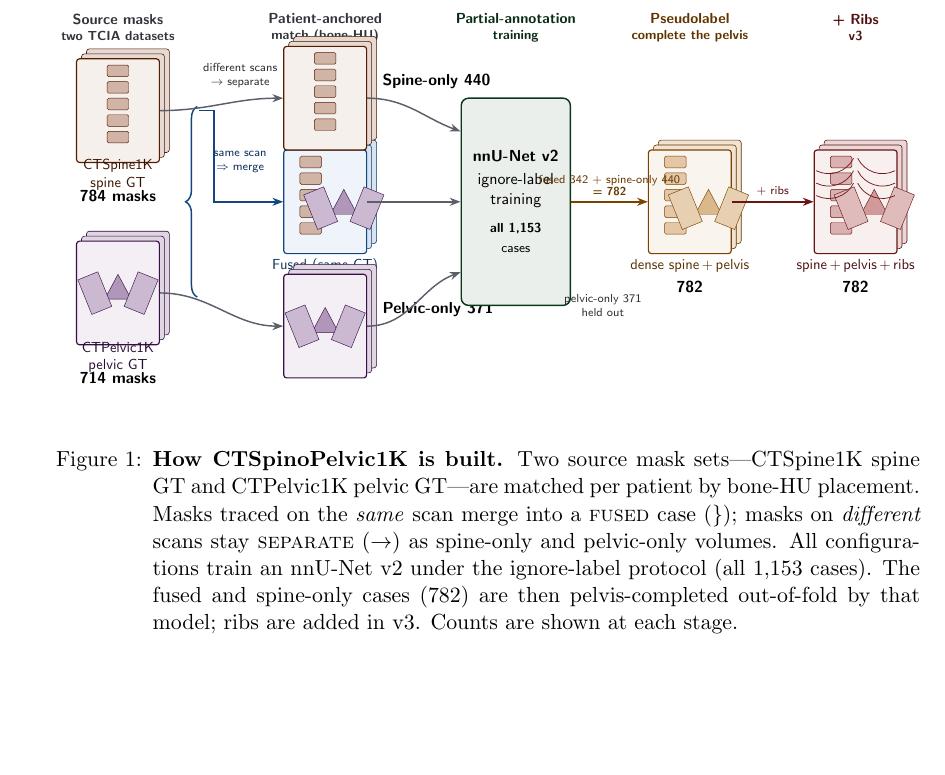
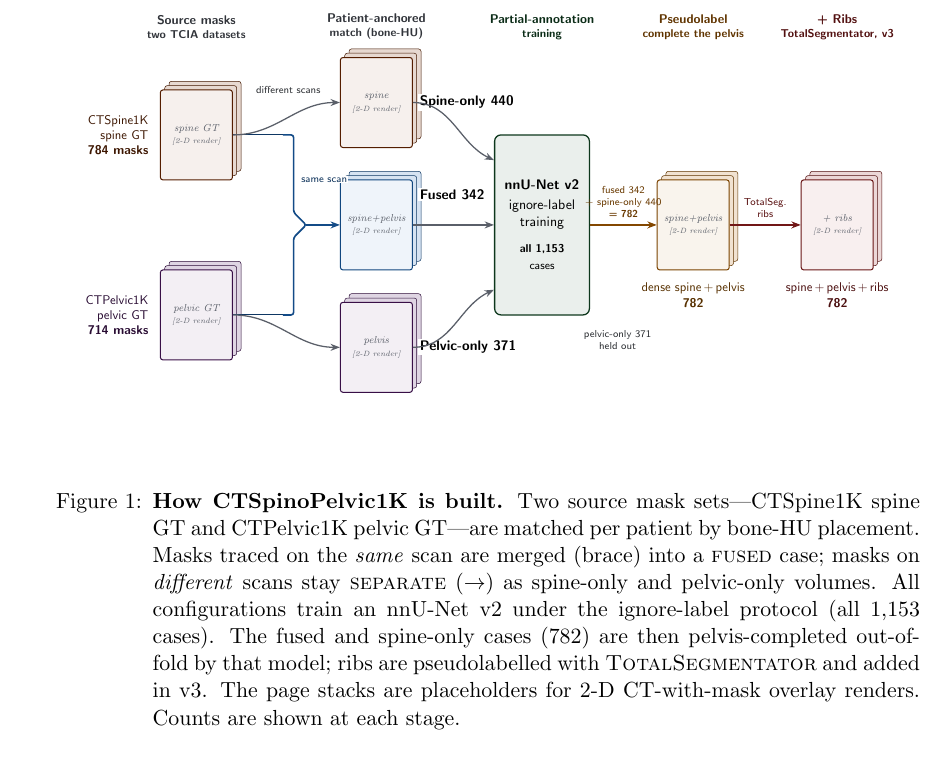
Before and after one commit to Gregory-Schwing-MD-PhD/CTSpinoPelvic1K, a LaTeX paper (mlhc/full-paper-template.tex): part of page 2 of 22, cut so that both start at the same text, the shorter picture padded with empty space. Compiled offline with pdfLaTeX.

Commit message:
visual abstract: draw the } merge as TikZ paths (no literal brace), de-cramp, render slots, TotalSeg ribs
- } merge is now an explicit \draw path with a spike pointing at Fused (no \} char,
  which was both rendering oddly and confusing brace counting); caption reworded.
- De-cramp: phase headers raised to y=5.5 (clear of the stacks), source labels moved
  to the left, match-column counts white-filled over the arrows, and a padded
  \useasboundingbox adds margins + space before the caption.
- Book-pages are now \includegraphics render slots (\vacSpine ... \vacRibs) with
  placeholders; redefine a slot to drop in a real CT+mask overlay.
- Ribs credited to TotalSegmentator (header + caption). Document verified balanced.

Co-Authored-By: Claude Opus 4.8 <noreply@anthropic.com>

```diff
--- a/mlhc/full-paper-template.tex
+++ b/mlhc/full-paper-template.tex
@@ -60,7 +60,8 @@
   pback/.style={draw=#1!55!black, fill=#1!18, rounded corners=2pt,
                 minimum width=2.0cm, minimum height=2.5cm, line width=0.4pt},
   pfront/.style={draw=#1!70!black, fill=#1!7, rounded corners=2pt,
-                 minimum width=2.0cm, minimum height=2.5cm, line width=0.8pt},
+                 minimum width=2.0cm, minimum height=2.5cm, line width=0.8pt,
+                 inner sep=1.4pt},
   flow/.style={-{Stealth[length=2.6mm]}, line width=1.0pt, draw=vacgray},
   hdr/.style={font=\sffamily\bfseries\small, text=#1!55!black, align=center},
   lbl/.style={font=\sffamily\small, align=center, text=#1!50!black},
@@ -93,3 +87,10 @@
+\newcommand{\vacSpine}     {\vacph{spine GT}}
+\newcommand{\vacPelvis}    {\vacph{pelvic GT}}
+\newcommand{\vacFused}     {\vacph{spine+pelvis}}
+\newcommand{\vacSpineOnly} {\vacph{spine}}
+\newcommand{\vacPelvicOnly}{\vacph{pelvis}}
+\newcommand{\vacDense}     {\vacph{spine+pelvis}}
+\newcommand{\vacRibs}      {\vacph{+ ribs}}
 
 \jmlrvolume{[VOLUME \# TBD]}
 \jmlryear{2026}
@@ -177,72 +178,82 @@ dataset README.
 repositories.
 
 % ── FIGURE: Visual abstract ──────────────────────────────────────────────────
+% To use real renders, redefine the slots just before this figure, e.g.:
+%   \renewcommand{\vacSpine}{\includegraphics[width=1.9cm,height=2.4cm]{images/va/spine.png}}
 \begin{figure*}[t]
 \floatconts{fig:visual_abstract}
   {\caption{\textbf{How \dataset{} is built.}
     Two source mask sets---CTSpine1K spine GT and CTPelvic1K pelvic GT---are
     matched per patient by bone-HU placement. Masks traced on the \emph{same}
-    scan merge into a \textsc{fused} case (\}); masks on \emph{different} scans
-    stay \textsc{separate} ($\rightarrow$) as spine-only and pelvic-only volumes.
-    All configurations train an nnU-Net v2 under the ignore-label protocol (all
-    1{,}153 cases). The fused and spine-only cases (782) are then pelvis-completed
-    out-of-fold by that model; ribs are added in v3. Counts are shown at each
-    stage.}}
+    scan are merged (brace) into a \textsc{fused} case; masks on \emph{different}
+    scans stay \textsc{separate} ($\rightarrow$) as spine-only and pelvic-only
+    volumes. All configurations train an nnU-Net v2 under the ignore-label
+    protocol (all 1{,}153 cases). The fused and spine-only cases (782) are then
+    pelvis-completed out-of-fold by that model; ribs are pseudolabelled with
+    \textsc{TotalSegmentator} and added in v3. The page stacks are placeholders
+    for 2-D CT-with-mask overlay renders. Counts are shown at each stage.}}
   {\resizebox{\textwidth}{!}{%
   \begin{tikzpicture}[x=1cm, y=1cm]
-  \node[hdr=vacgray]   at (0,    4.2) {\textsc{Source masks}\\[-1pt]\footnotesize two TCIA datasets};
-  \node[hdr=vacgray]   at (5,    4.2) {\textsc{Patient-anchored}\\[-1pt]\footnotesize match (bone-HU)};
-  \node[hdr=vactrain]  at (9.6,  4.2) {\textsc{Partial-annotation}\\[-1pt]\footnotesize training};
-  \node[hdr=vacpseudo] at (13.8, 4.2) {\textsc{Pseudolabel}\\[-1pt]\footnotesize complete the pelvis};
-  \node[hdr=vacrib]    at (17.8, 4.2) {\textsc{+ Ribs}\\[-1pt]\footnotesize v3};
-
-  \pagestack{spine}{0}{2.2}{vacspine}   \spineicon{0}{2.2}{vacspine}
-  \node[lbl=vacspine] at (0,0.65) {CTSpine1K\\spine GT};
-  \node[cnt]          at (0,0.15) {784 masks};
-  \pagestack{pelv}{0}{-2.2}{vacpelv}    \pelvisicon{0}{-2.2}{vacpelv}
-  \node[lbl=vacpelv]  at (0,-3.75) {CTPelvic1K\\pelvic GT};
-  \node[cnt]          at (0,-4.25) {714 masks};
-
-  \pagestack{fused}{5}{0}{vacfuse}
-    \spineicon{4.65}{0}{vacspine}\pelvisicon{5.45}{-0.15}{vacpelv}
-  \node[lbl=vacfuse]  at (5,-1.55) {Fused (same CT)};
-  \node[cnt]          at (5,-2.05) {342};
-  \pagestack{sonly}{5}{2.5}{vacspine}   \spineicon{5}{2.5}{vacspine}
-  \node[cnt, anchor=west] at (6.25,2.9) {Spine-only \textbf{440}};
-  \pagestack{ponly}{5}{-3.0}{vacpelv}   \pelvisicon{5}{-3.0}{vacpelv}
-  \node[cnt, anchor=west] at (6.25,-2.6) {Pelvic-only \textbf{371}};
-
-  \draw[decorate, decoration={brace, amplitude=8pt, mirror}, line width=1pt, draw=vacfuse!70!black]
-    ($(spine.east)+(0.9,0.1)$) -- ($(pelv.east)+(0.9,-0.1)$);
-  \draw[flow, draw=vacfuse!70!black] ($(spine.east)+(0.95,0)$) -- ++(0.35,0) |- (fused.west);
-  \node[lbl=vacfuse, font=\sffamily\scriptsize] at (2.95,0.95) {same scan\\$\Rightarrow$ merge};
+  \useasboundingbox (-3.9,-5.7) rectangle (20.1,6.2);   % padding -> margins + caption gap
+
+  % ── phase headers (kept well above the stacks) ──
+  \node[hdr=vacgray]   at (0,    5.5) {\textsc{Source masks}\\[-1pt]\footnotesize two TCIA datasets};
+  \node[hdr=vacgray]   at (5,    5.5) {\textsc{Patient-anchored}\\[-1pt]\footnotesize match (bone-HU)};
+  \node[hdr=vactrain]  at (9.6,  5.5) {\textsc{Partial-annotation}\\[-1pt]\footnotesize training};
+  \node[hdr=vacpseudo] at (13.8, 5.5) {\textsc{Pseudolabel}\\[-1pt]\footnotesize complete the pelvis};
+  \node[hdr=vacrib]    at (17.8, 5.5) {\textsc{+ Ribs}\\[-1pt]\footnotesize TotalSegmentator, v3};
+
+  % ── (1) source mask stacks (labels to the LEFT, clear of the merge) ──
+  \pagestack{spine}{0}{2.5}{vacspine}{\vacSpine}
+  \node[lbl=vacspine, anchor=east, align=right] at (-1.2,2.5)
+    {CTSpine1K\\spine GT\\\textbf{784 masks}};
+  \pagestack{pelv}{0}{-2.5}{vacpelv}{\vacPelvis}
+  \node[lbl=vacpelv, anchor=east, align=right] at (-1.2,-2.5)
+    {CTPelvic1K\\pelvic GT\\\textbf{714 masks}};
+
+  % ── (2) match: } brace -> fused; -> arrows -> separate ──
+  \pagestack{sonly}{5}{3.4}{vacspine}{\vacSpineOnly}
+  \pagestack{fused}{5}{0}{vacfuse}{\vacFused}
+  \pagestack{ponly}{5}{-3.4}{vacpelv}{\vacPelvicOnly}
+  \node[cnt, anchor=west, fill=white, inner sep=1.5pt] at (6.15,3.4) {Spine-only \textbf{440}};
+  \node[cnt, anchor=west, fill=white, inner sep=1.5pt] at (6.15,0.85) {Fused \textbf{342}};
+  \node[cnt, anchor=west, fill=white, inner sep=1.5pt] at (6.15,-3.4) {Pelvic-only \textbf{371}};
+
+  % the } merge, drawn as an explicit path (spike points at Fused)
+  \draw[line width=0.8pt, draw=vacfuse!55!black] (spine.east) -- (2.4,2.5);
+  \draw[line width=0.8pt, draw=vacfuse!55!black] (pelv.east)  -- (2.4,-2.5);
+  \draw[line width=1.3pt, draw=vacfuse!75!black, rounded corners=2pt]
+    (2.4,2.5) -- (2.7,2.5) -- (2.7,0.35) -- (3.05,0) -- (2.7,-0.35) -- (2.7,-2.5) -- (2.4,-2.5);
+  \draw[flow, draw=vacfuse!75!black] (3.05,0) -- (fused.west);
+  \node[lbl=vacfuse, font=\sffamily\scriptsize, fill=white, inner sep=1pt] at (3.55,1.25) {same scan};
+  % separate cases: straight arrows
   \draw[flow] (spine.east) to[out=0,in=180] (sonly.west);
   \draw[flow] (pelv.east)  to[out=0,in=180] (ponly.west);
-  \node[lbl=vacgray, font=\sffamily\scriptsize] at (2.95,3.05) {different scans\\$\rightarrow$ separate};
-
+  \node[lbl=vacgray, font=\sffamily\scriptsize, fill=white, inner sep=1pt] at (2.55,3.75) {different scans};
+
+  % ── (3) training box ──
   \node[procbox=vactrain, minimum width=2.4cm, minimum height=5.0cm] (train) at (9.6,0)
-    {\bfseries nnU-Net v2\\[2pt]ignore-label\\training\\[6pt]
+    {\bfseries nnU-Net v2\\[2pt]ignore-label\\training\\[7pt]
      \footnotesize\textbf{all 1{,}153}\\\footnotesize cases};
   \draw[flow] (fused.east) -- (train.west);
-  \draw[flow] (sonly.east) to[out=0,in=160] ($(train.west)+(0,1.7)$);
-  \draw[flow] (ponly.east) to[out=0,in=200] ($(train.west)+(0,-1.7)$);
-
-  \pagestack{dense}{13.8}{0}{vacpseudo}
-    \spineicon{13.45}{0}{vacpseudo}\pelvisicon{14.25}{-0.15}{vacpseudo}
-  \node[lbl=vacpseudo] at (13.8,-1.55) {dense spine\,+\,pelvis};
-  \node[cnt]           at (13.8,-2.05) {782};
-  \draw[flow, draw=vacpseudo!70!black] (train.east) -- (dense.west)
-    node[midway, above, font=\sffamily\scriptsize, text=vacpseudo!60!black, align=center]
-    {fused 342 + spine-only 440\\[-1pt]\textbf{= 782}};
-  \node[lbl=vacgray, font=\sffamily\scriptsize, align=center] at (11.7,-2.5)
+  \draw[flow] (sonly.east) to[out=0,in=155] ($(train.west)+(0,1.8)$);
+  \draw[flow] (ponly.east) to[out=0,in=205] ($(train.west)+(0,-1.8)$);
+
+  % ── (4) pseudolabel completion ──
+  \pagestack{dense}{13.8}{0}{vacpseudo}{\vacDense}
+  \node[lbl=vacpseudo, align=center] at (13.8,-1.95) {dense spine\,+\,pelvis\\\textbf{782}};
+  \draw[flow, draw=vacpseudo!75!black] (train.east) -- (dense.west)
+    node[midway, above=2pt, font=\sffamily\scriptsize, text=vacpseudo!60!black, align=center]
+    {fused 342\\+ spine-only 440\\\textbf{= 782}};
+  \node[lbl=vacgray, font=\sffamily\scriptsize, align=center] at (11.7,-3.2)
     {pelvic-only 371\\held out};
 
-  \pagestack{ribs}{17.8}{0}{vacrib}
-    \spineicon{17.45}{0}{vacrib}\pelvisicon{18.25}{-0.15}{vacrib}\ribsicon{17.8}{0}{vacrib}
-  \node[lbl=vacrib] at (17.8,-1.55) {spine\,+\,pelvis\,+\,ribs};
-  \node[cnt]        at (17.8,-2.05) {782};
-  \draw[flow, draw=vacrib!70!black] (dense.east) -- (ribs.west)
-    node[midway, above, font=\sffamily\scriptsize, text=vacrib!60!black] {+ ribs};
+  % ── (5) ribs (TotalSegmentator) ──
+  \pagestack{ribs}{17.8}{0}{vacrib}{\vacRibs}
+  \node[lbl=vacrib, align=center] at (17.8,-1.95) {spine\,+\,pelvis\,+\,ribs\\\textbf{782}};
+  \draw[flow, draw=vacrib!75!black] (dense.east) -- (ribs.west)
+    node[midway, above=2pt, font=\sffamily\scriptsize, text=vacrib!60!black, align=center]
+    {TotalSeg.\\ribs};
   \end{tikzpicture}}}
 \end{figure*}
 % ── END FIGURE ───────────────────────────────────────────────────────────────
```
Also changed, not shown: mlhc/full-paper-template.tex (33 more changed lines).
